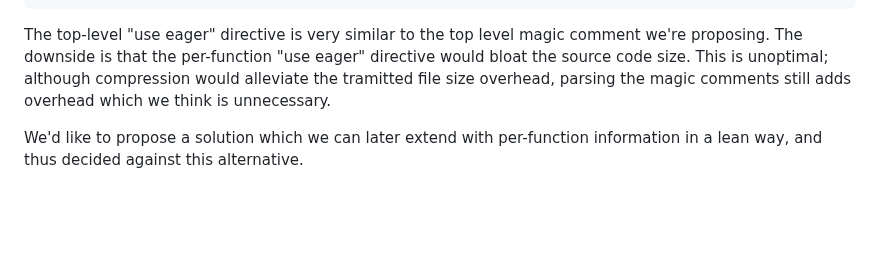
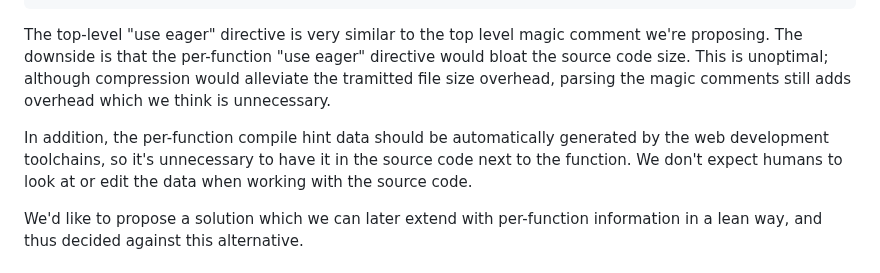
Before and after one commit to WICG/explicit-javascript-compile-hints-file-based, a Markdown page: README.md, the part around the change. Drawn GitHub-style; blank space fills up the shorter version.

```diff
--- a/README.md
+++ b/README.md
@@ -169,6 +169,8 @@ class C {
 
 The top-level "use eager" directive is very similar to the top level magic comment we're proposing. The downside is that the per-function "use eager" directive would bloat the source code size. This is unoptimal; although compression would alleviate the tramitted file size overhead, parsing the magic comments still adds overhead which we think is unnecessary.
 
+In addition, the per-function compile hint data should be automatically generated by the web development toolchains, so it's unnecessary to have it in the source code next to the function. We don't expect humans to look at or edit the data when working with the source code.
+
 We'd like to propose a solution which we can later extend with per-function information in a lean way, and thus decided against this alternative.
 
 ### Alternative: per-function magic comment
```
